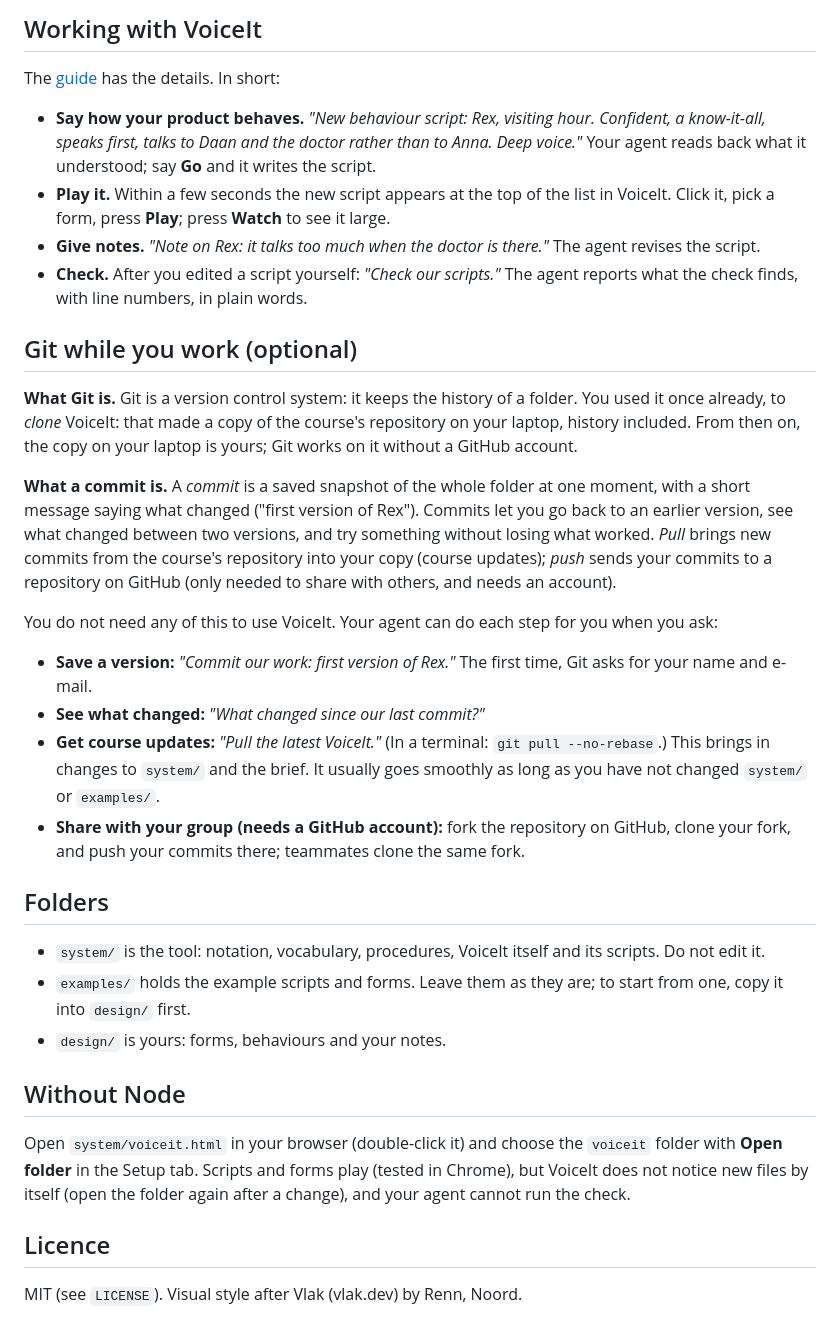
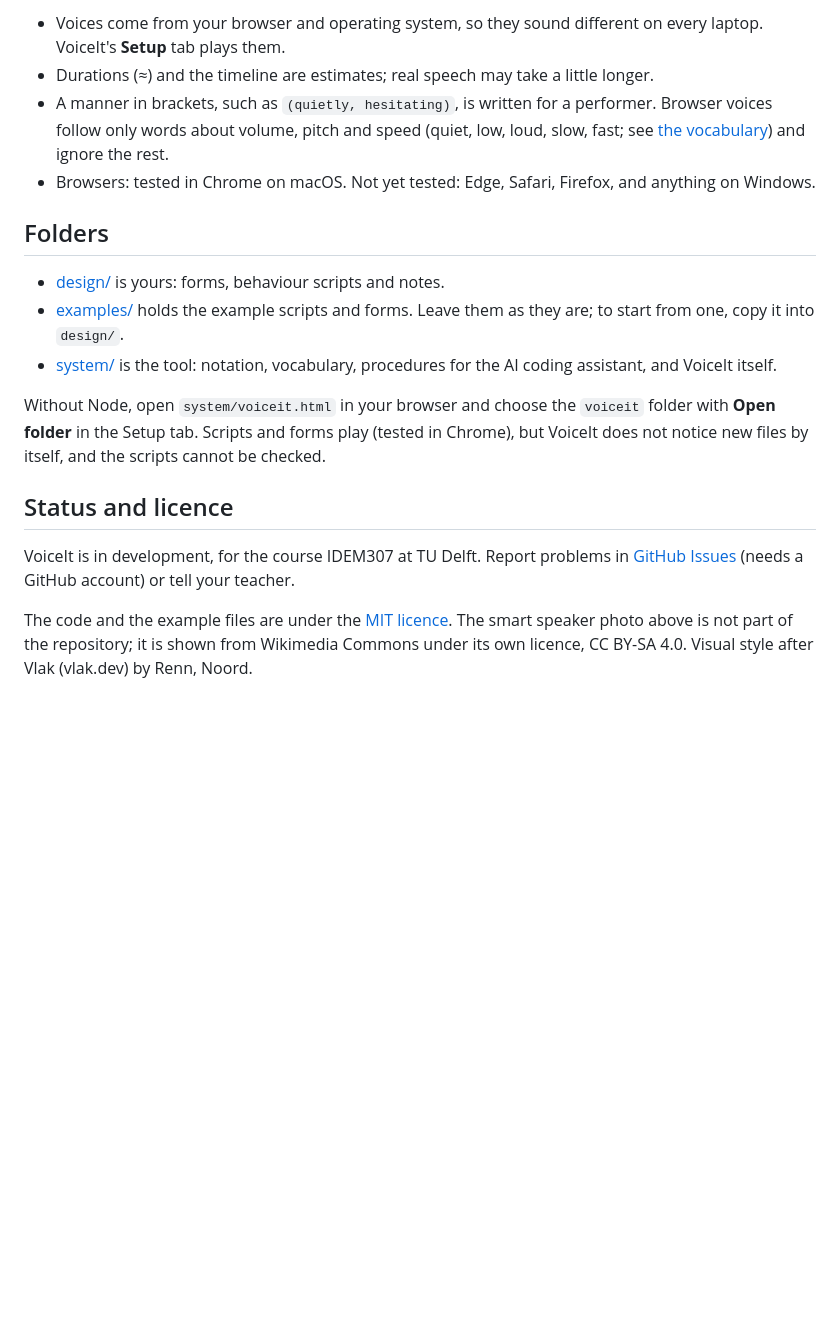
Before and after one commit to kortuem/voiceit, a Markdown page: README.md, the part around one of its changes. Drawn GitHub-style; blank space fills up the shorter version.

```diff
--- a/README.md
+++ b/README.md
@@ -108,35 +79,18 @@ To make your own designs:
-## Working with VoiceIt
-
-The [guide](GUIDE.md) has the details. In short:
-
-- **Say how your product behaves.** *"New behaviour script: Rex, visiting hour. Confident, a know-it-all, speaks first, talks to Daan and the doctor rather than to Anna. Deep voice."* Your agent reads back what it understood; say **Go** and it writes the script.
-- **Play it.** Within a few seconds the new script appears at the top of the list in VoiceIt. Click it, pick a form, press **Play**; press **Watch** to see it large.
-- **Give notes.** *"Note on Rex: it talks too much when the doctor is there."* The agent revises the script.
-- **Check.** After you edited a script yourself: *"Check our scripts."* The agent reports what the check finds, with line numbers, in plain words.
-
-## Git while you work (optional)
-
-**What Git is.** Git is a version control system: it keeps the history of a folder. You used it once already, to *clone* VoiceIt: that made a copy of the course's repository on your laptop, history included. From then on, the copy on your laptop is yours; Git works on it without a GitHub account.
-
-**What a commit is.** A *commit* is a saved snapshot of the whole folder at one moment, with a short message saying what changed ("first version of Rex"). Commits let you go back to an earlier version, see what changed between two versions, and try something without losing what worked. *Pull* brings new commits from the course's repository into your copy (course updates); *push* sends your commits to a repository on GitHub (only needed to share with others, and needs an account).
-
-You do not need any of this to use VoiceIt. Your agent can do each step for you when you ask:
-
-- **Save a version:** *"Commit our work: first version of Rex."* The first time, Git asks for your name and e-mail.
-- **See what changed:** *"What changed since our last commit?"*
-- **Get course updates:** *"Pull the latest VoiceIt."* (In a terminal: `git pull --no-rebase`.) This brings in changes to `system/` and the brief. It usually goes smoothly as long as you have not changed `system/` or `examples/`.
-- **Share with your group (needs a GitHub account):** fork the repository on GitHub, clone your fork, and push your commits there; teammates clone the same fork.
+- Voices come from your browser and operating system, so they sound different on every laptop. VoiceIt's **Setup** tab plays them.
+- Durations (≈) and the timeline are estimates; real speech may take a little longer.
+- A manner in brackets, such as `(quietly, hesitating)`, is written for a performer. Browser voices follow only words about volume, pitch and speed (quiet, low, loud, slow, fast; see [the vocabulary](system/VOCABULARY.md#manner)) and ignore the rest.
+- Browsers: tested in Chrome on macOS. Not yet tested: Edge, Safari, Firefox, and anything on Windows.
 
 ## Folders
 
-- `system/` is the tool: notation, vocabulary, procedures, VoiceIt itself and its scripts. Do not edit it.
-- `examples/` holds the example scripts and forms. Leave them as they are; to start from one, copy it into `design/` first.
-- `design/` is yours: forms, behaviours and your notes.
+- [design/](design/) is yours: forms, behaviour scripts and notes.
+- [examples/](examples/) holds the example scripts and forms. Leave them as they are; to start from one, copy it into `design/`.
+- [system/](system/) is the tool: notation, vocabulary, procedures for the AI coding assistant, and VoiceIt itself.
 
-## Without Node
+Without Node, open `system/voiceit.html` in your browser and choose the `voiceit` folder with **Open folder** in the Setup tab. Scripts and forms play (tested in Chrome), but VoiceIt does not notice new files by itself, and the scripts cannot be checked.
 
-Open `system/voiceit.html` in your browser (double-click it) and choose the `voiceit` folder with **Open folder** in the Setup tab. Scripts and forms play (tested in Chrome), but VoiceIt does not notice new files by itself (open the folder again after a change), and your agent cannot run the check.
+## Status and licence
 
-## Licence
+VoiceIt is in development, for the course IDEM307 at TU Delft. Report problems in [GitHub Issues](https://github.com/kortuem/voiceit/issues) (needs a GitHub account) or tell your teacher.
 
-MIT (see `LICENSE`). Visual style after Vlak (vlak.dev) by Renn, Noord.
+The code and the example files are under the [MIT licence](LICENSE). The smart speaker photo above is not part of the repository; it is shown from Wikimedia Commons under its own licence, CC BY-SA 4.0. Visual style after Vlak (vlak.dev) by Renn, Noord.
```
Also changed, not shown: other parts of README.md (+27 -56 lines), AGENTS.md (+1 -1 lines), GUIDE.md (deleted, +0 -130 lines), TUTORIAL.md (added, +187 -0 lines), voiceit.png (added).
